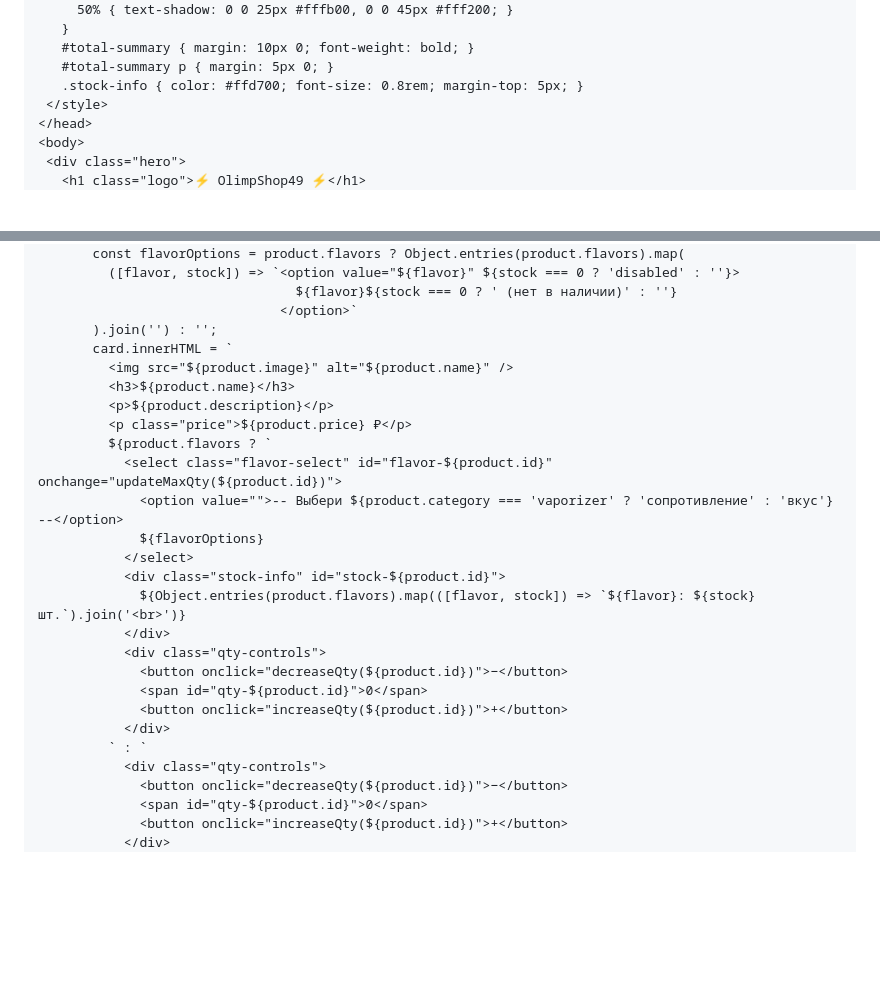
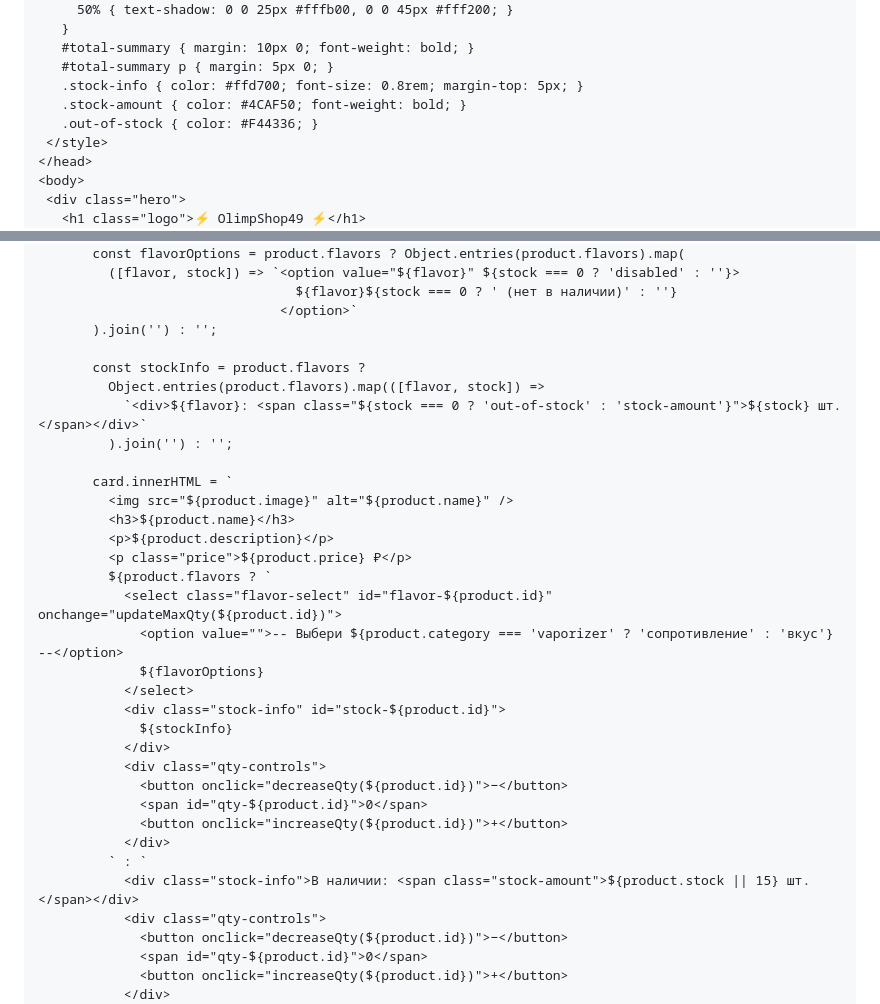
Before and after one commit to Lizy49/WEBAPP, a Markdown page: README.md, 2 parts joined by grey strips. Drawn GitHub-style; blank space fills up the shorter version.

```diff
--- a/README.md
+++ b/README.md
@@ -77,6 +77,8 @@
    #total-summary { margin: 10px 0; font-weight: bold; }
    #total-summary p { margin: 5px 0; }
    .stock-info { color: #ffd700; font-size: 0.8rem; margin-top: 5px; }
+   .stock-amount { color: #4CAF50; font-weight: bold; }
+   .out-of-stock { color: #F44336; }
  </style>
 </head>
 <body>
@@ -254,6 +256,12 @@
                                  ${flavor}${stock === 0 ? ' (нет в наличии)' : ''}
                                </option>`
        ).join('') : '';
+
+       const stockInfo = product.flavors ?
+         Object.entries(product.flavors).map(([flavor, stock]) =>
+           `<div>${flavor}: <span class="${stock === 0 ? 'out-of-stock' : 'stock-amount'}">${stock} шт.</span></div>`
+         ).join('') : '';
+
        card.innerHTML = `
          <img src="${product.image}" alt="${product.name}" />
          <h3>${product.name}</h3>
@@ -265,7 +273,7 @@
              ${flavorOptions}
            </select>
            <div class="stock-info" id="stock-${product.id}">
-             ${Object.entries(product.flavors).map(([flavor, stock]) => `${flavor}: ${stock} шт.`).join('<br>')}
+             ${stockInfo}
            </div>
            <div class="qty-controls">
              <button onclick="decreaseQty(${product.id})">−</button>
@@ -273,6 +281,7 @@
              <button onclick="increaseQty(${product.id})">+</button>
            </div>
          ` : `
+           <div class="stock-info">В наличии: <span class="stock-amount">${product.stock || 15} шт.</span></div>
            <div class="qty-controls">
              <button onclick="decreaseQty(${product.id})">−</button>
              <span id="qty-${product.id}">0</span>
```
